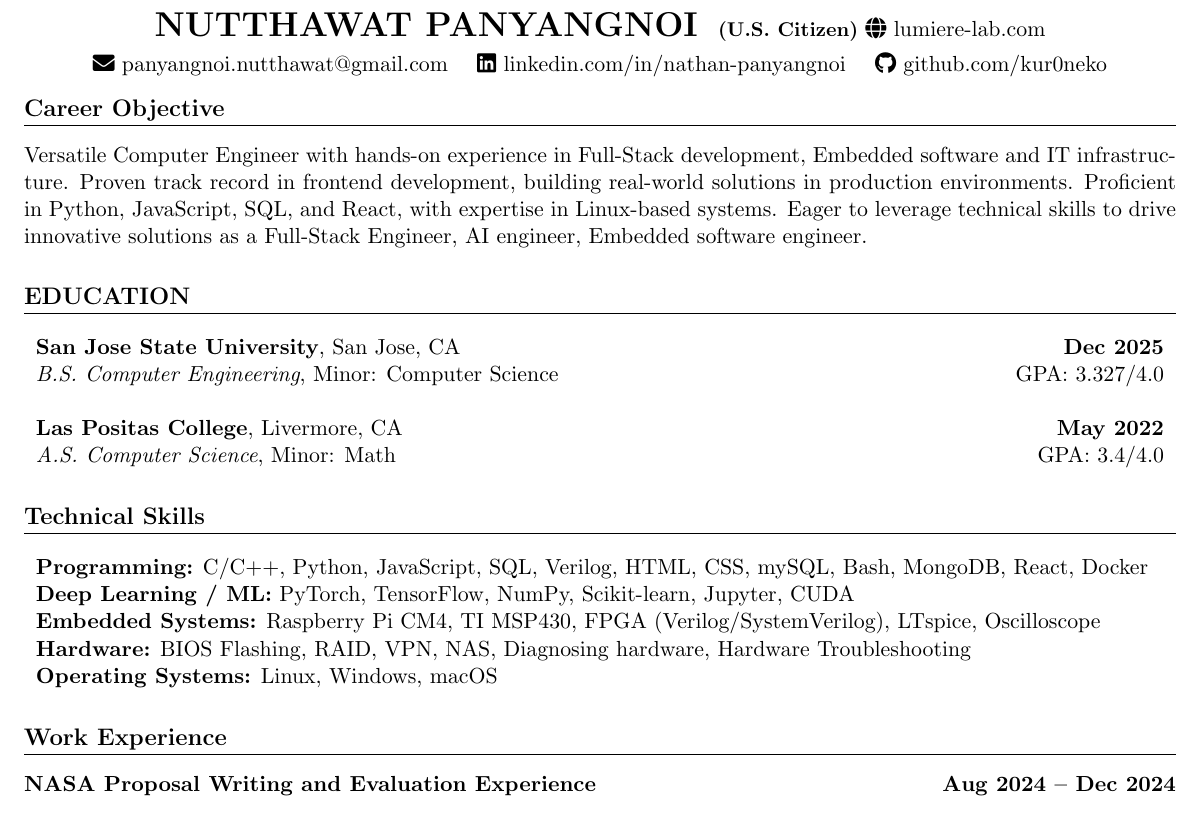
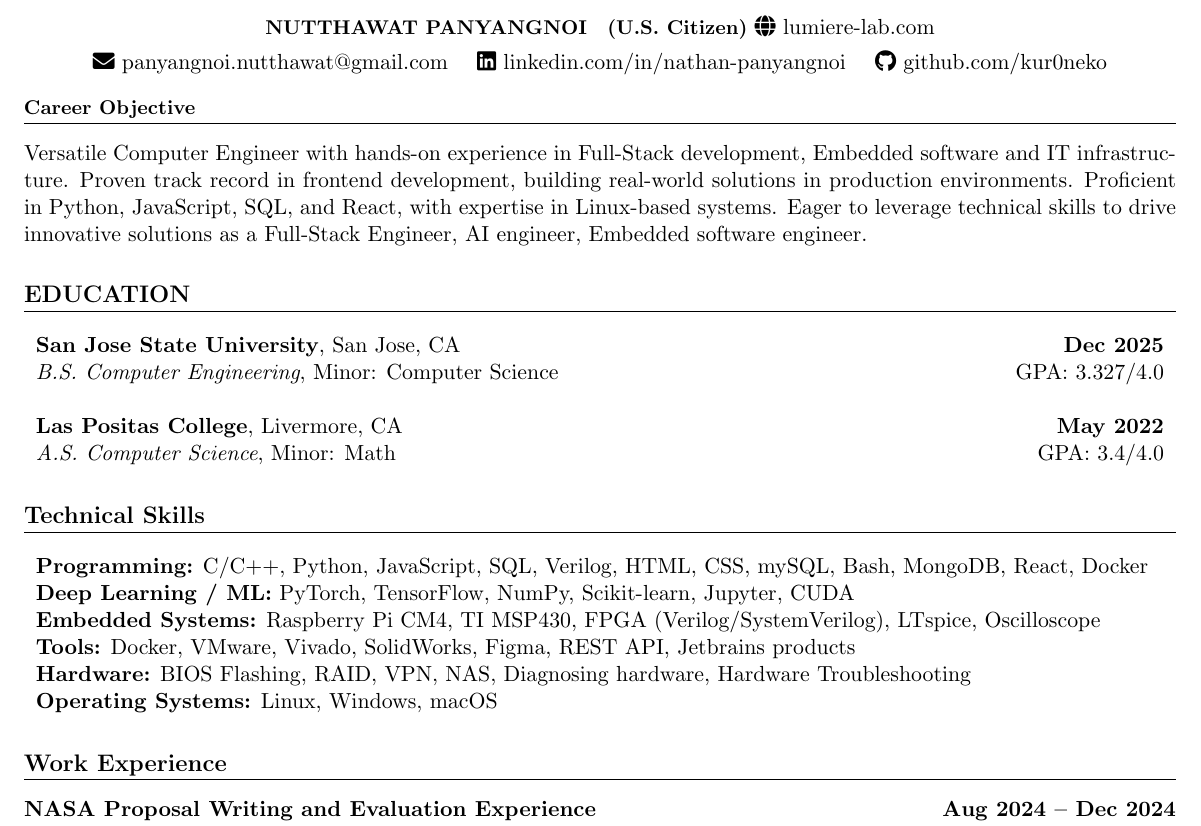
Before and after one commit to kur0neko/resume, a LaTeX document (main.tex): part of page 1 of 2 before the commit and part of the page after it, cut so that both start at the same text. Compiled offline with pdfLaTeX.

Commit message:
one_page version

```diff
--- a/main.tex
+++ b/main.tex
@@ -33,14 +33,14 @@
 %\end{minipage}
 %\hfill
 \begin{center}
-  {\LARGE \textbf{NUTTHAWAT PANYANGNOI}} \hspace{1mm} {\small \textbf{(U.S. Citizen)}} \faGlobe\ \href{https://www.lumiere-lab.com}{lumiere-lab.com} \\[4pt]
+  {\small \textbf{NUTTHAWAT PANYANGNOI}} \hspace{1mm} {\small \textbf{(U.S. Citizen)}} \faGlobe\ \href{https://www.lumiere-lab.com}{lumiere-lab.com} \\[4pt]
   \faEnvelope\ \href{mailto:panyangnoi.nutthawat@gmail.com}{panyangnoi.nutthawat@gmail.com} \quad
   \faLinkedin\ \href{https://www.linkedin.com/in/nathan-panyangnoi/}{linkedin.com/in/nathan-panyangnoi} \quad
   \faGithub\ \href{https://github.com/kur0neko}{github.com/kur0neko} \\
 \end{center}
 \vspace*{-20pt}
 
-\section*{Career Objective}
+\section*{\small Career Objective}
  Versatile Computer Engineer with hands-on experience in Full-Stack development, Embedded software and IT infrastructure.
  Proven track record in frontend development, building real-world solutions in production environments.
  Proficient in Python, JavaScript, SQL, and React, with expertise in Linux-based systems.
@@ -60,7 +60,7 @@
 \textbf{Programming:} C/C++, Python, JavaScript, SQL, Verilog, HTML, CSS, mySQL, Bash, MongoDB, React, Docker\\
 \textbf{Deep Learning / ML:} PyTorch, TensorFlow, NumPy, Scikit-learn, Jupyter, CUDA \\
 \textbf{Embedded Systems:} Raspberry Pi CM4, TI MSP430, FPGA (Verilog/SystemVerilog), LTspice, Oscilloscope\\
-%%\textbf{Tools:} Docker, VMware, Vivado, SolidWorks, Figma, Bash, Powershell, Zshell, REST API, Jetbrains products\\
+\textbf{Tools:} Docker, VMware, Vivado, SolidWorks, Figma, REST API, Jetbrains products\\
 \textbf{Hardware:} BIOS Flashing, RAID, VPN, NAS, Diagnosing hardware, Hardware Troubleshooting \\
 \textbf{Operating Systems:} Linux, Windows, macOS \\
 \end{tabularx}
@@ -97,6 +97,8 @@ Frontend Software Developer (Part-time) \hfill Pleasanton, CA
     \item Led frontend development to ensuring align with customer requirements and their business goals.
     \item Built full-stack web applications leveraging modern technologies to address customer requirements.
 \end{itemize}
+
+\iffalse
 %---------------project------------------
 \section*{Projects}
 \textbf{FoodReal iOS Application} (React Native, Tailwind, Expo, Firebase) \hfill \textbf{In Progress}
```
Also changed, not shown: main.pdf, main.tex (3 more changed lines), 5 other files.
